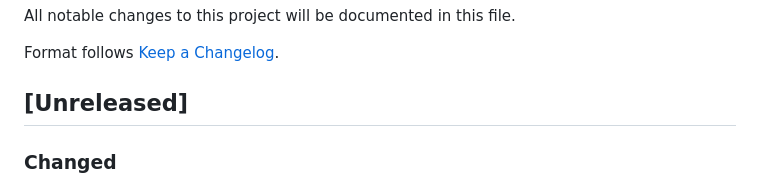
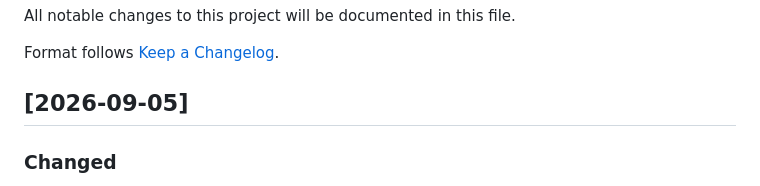
Before and after one commit to dalbom/rev2agent, a Markdown page: CHANGELOG.md, the part around the change. Rendered like a GitHub page.

```diff
--- a/CHANGELOG.md
+++ b/CHANGELOG.md
@@ -4,7 +4,7 @@ All notable changes to this project will be documented in this file.
 
 Format follows [Keep a Changelog](https://keepachangelog.com/).
 
-## [Unreleased]
+## [2026-09-05]
 
 ### Changed
 - Codex and Claude Code share request routing, scoped approvals, continuation, delegation, and skill fallbacks through `prompts/agent_workflow.md`, with matching entrypoint research contracts and small host adapters.
```
Also changed, not shown: docs/cross-host-validation-results.md (+1 -1 lines).
